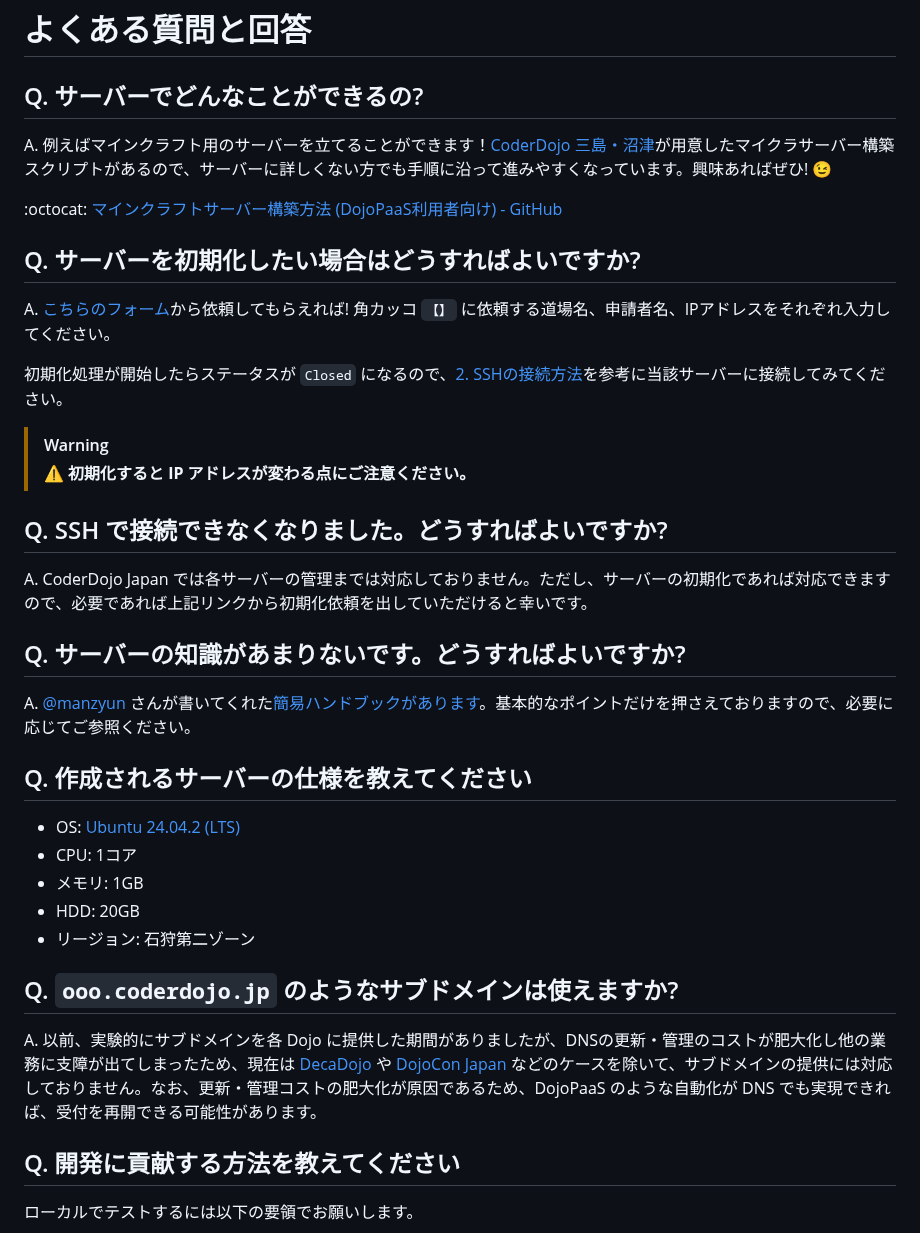
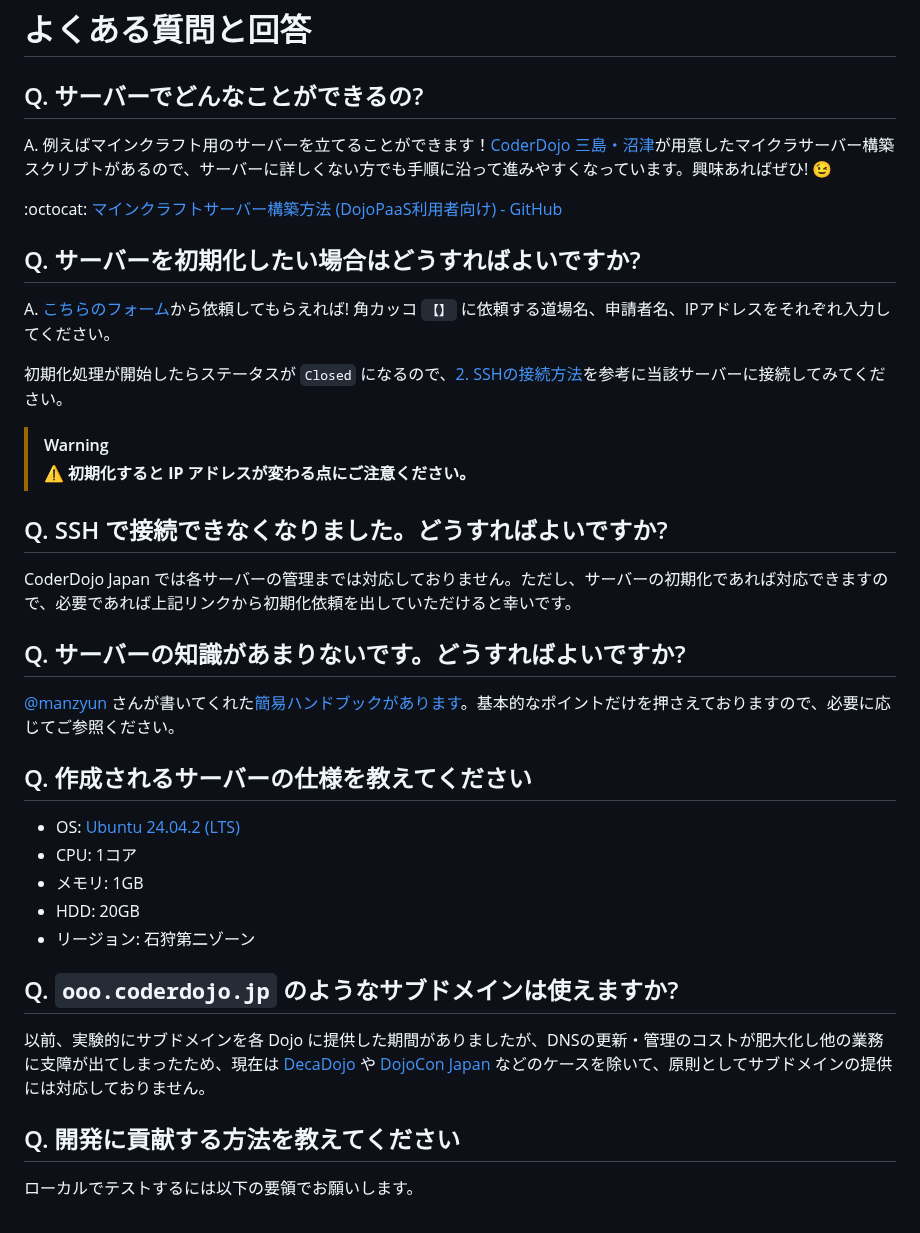
Before and after one commit to coderdojo-japan/dojopaas, a Markdown page: README.md, the part around one of its changes. GitHub-like rendering.

```diff
--- a/README.md
+++ b/README.md
@@ -80,12 +80,14 @@ $ ssh -i <path-to-privatekey> ubuntu@<ip-address>
 # よくある質問と回答
 
 ## Q. サーバーでどんなことができるの?
+
 A. 例えばマインクラフト用のサーバーを立てることができます！[CoderDojo 三島・沼津](https://coderdojo-mn.com/)が用意したマイクラサーバー構築スクリプトがあるので、サーバーに詳しくない方でも手順に沿って進みやすくなっています。興味あればぜひ! :wink:
 
 :octocat: [マインクラフトサーバー構築方法 (DojoPaaS利用者向け) - GitHub](https://github.com/urushibata/minecraft)
 
 
 ## Q. サーバーを初期化したい場合はどうすればよいですか?
+
 A. [こちらのフォーム](https://github.com/coderdojo-japan/dojopaas/issues/new?title=サーバーの初期化依頼&body=CoderDojo【道場名】の【申請者名】です。当該サーバー（IPアドレス：【xxx.xxx.xxx.xxx】）の初期化をお願いします。cc/%20@yasulab%20&labels=サーバー初期化依頼&assignee=yasulab)から依頼してもらえれば! 角カッコ `【】` に依頼する道場名、申請者名、IPアドレスをそれぞれ入力してください。
 
 初期化処理が開始したらステータスが `Closed` になるので、[2. SSHの接続方法](#2-sshの接続方法)を参考に当該サーバーに接続してみてください。
@@ -95,11 +97,14 @@ A. [こちらのフォーム](https://github.com/coderdojo-japan/dojopaas/issues
 
 
 ## Q. SSH で接続できなくなりました。どうすればよいですか?
-A. CoderDojo Japan では各サーバーの管理までは対応しておりません。ただし、サーバーの初期化であれば対応できますので、必要であれば上記リンクから初期化依頼を出していただけると幸いです。
+
+CoderDojo Japan では各サーバーの管理までは対応しておりません。ただし、サーバーの初期化であれば対応できますので、必要であれば上記リンクから初期化依頼を出していただけると幸いです。
 
 
 ## Q. サーバーの知識があまりないです。どうすればよいですか?
-A. [@manzyun](https://github.com/manzyun) さんが書いてくれた[簡易ハンドブックがあります](https://github.com/coderdojo-japan/dojopaas/blob/master/docs/ssh.md)。基本的なポイントだけを押さえておりますので、必要に応じてご参照ください。
+
+[@manzyun](https://github.com/manzyun) さんが書いてくれた[簡易ハンドブックがあります](https://github.com/coderdojo-japan/dojopaas/blob/master/docs/ssh.md)。基本的なポイントだけを押さえておりますので、必要に応じてご参照ください。
+
 
 ## Q. 作成されるサーバーの仕様を教えてください
 
@@ -109,8 +114,11 @@ A. [@manzyun](https://github.com/manzyun) さんが書いてくれた[簡易ハ
 * HDD: 20GB
 * リージョン: 石狩第二ゾーン
 
+
 ## Q. `ooo.coderdojo.jp` のようなサブドメインは使えますか?
-A. 以前、実験的にサブドメインを各 Dojo に提供した期間がありましたが、DNSの更新・管理のコストが肥大化し他の業務に支障が出てしまったため、現在は [DecaDojo](https://decadojo.coderdojo.jp/) や [DojoCon Japan](https://dojocon2020.coderdojo.jp/) などのケースを除いて、サブドメインの提供には対応しておりません。なお、更新・管理コストの肥大化が原因であるため、DojoPaaS のような自動化が DNS でも実現できれば、受付を再開できる可能性があります。
+
+以前、実験的にサブドメインを各 Dojo に提供した期間がありましたが、DNSの更新・管理のコストが肥大化し他の業務に支障が出てしまったため、現在は [DecaDojo](https://decadojo.coderdojo.jp/) や [DojoCon Japan](https://dojocon2020.coderdojo.jp/) などのケースを除いて、原則としてサブドメインの提供には対応しておりません。
+
 
 ## Q. 開発に貢献する方法を教えてください
 
```
Also changed, not shown: other parts of README.md (+37 -0 lines).
